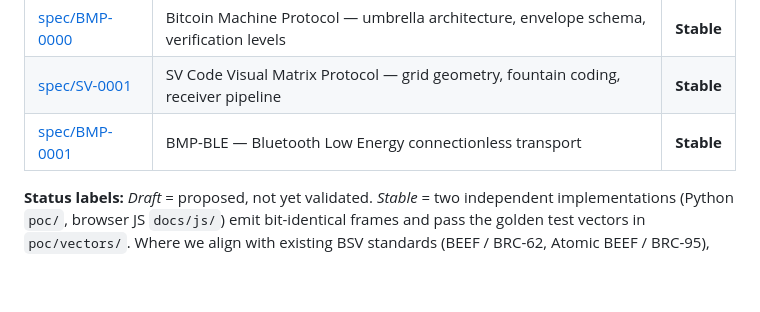
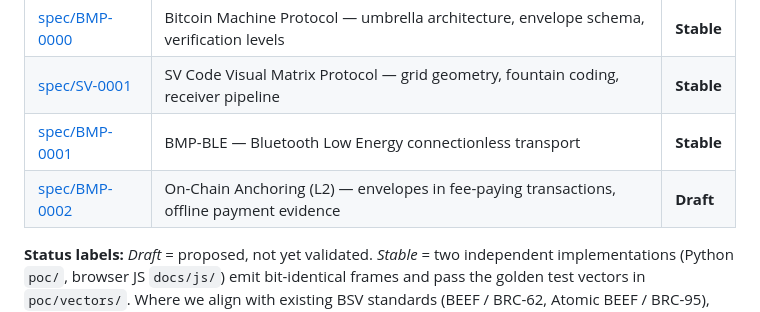
Before and after one commit to futureman19/sv-codes, a Markdown page: README.md, the part around the change. Rendered like a GitHub page; blank space fills up the shorter version.

Commit message:
Registry: BMP-0002 listed (README table, Draft); BMP-0000 §5 L2 row now points to BMP-0002 normative validation

```diff
--- a/README.md
+++ b/README.md
@@ -33,6 +33,7 @@ faucet/   Sticker-campaign faucet (FastAPI on fly.io): pays sats to landing-page
 | [spec/BMP-0000](spec/BMP-0000-bitcoin-machine-protocol.md) | Bitcoin Machine Protocol — umbrella architecture, envelope schema, verification levels | **Stable** |
 | [spec/SV-0001](spec/SV-0001-sv-code-visual-matrix.md) | SV Code Visual Matrix Protocol — grid geometry, fountain coding, receiver pipeline | **Stable** |
 | [spec/BMP-0001](spec/BMP-0001-bmp-ble.md) | BMP-BLE — Bluetooth Low Energy connectionless transport | **Stable** |
+| [spec/BMP-0002](spec/BMP-0002-l2-on-chain-anchoring.md) | On-Chain Anchoring (L2) — envelopes in fee-paying transactions, offline payment evidence | **Draft** |
 
 **Status labels:** *Draft* = proposed, not yet validated. *Stable* = two independent implementations (Python `poc/`, browser JS `docs/js/`) emit bit-identical frames and pass the golden test vectors in `poc/vectors/`. Where we align with existing BSV standards (BEEF / BRC-62, Atomic BEEF / BRC-95), that alignment is noted explicitly; no BRC conformance is claimed.
 
```
Also changed, not shown: spec/BMP-0000-bitcoin-machine-protocol.md (+1 -1 lines).
